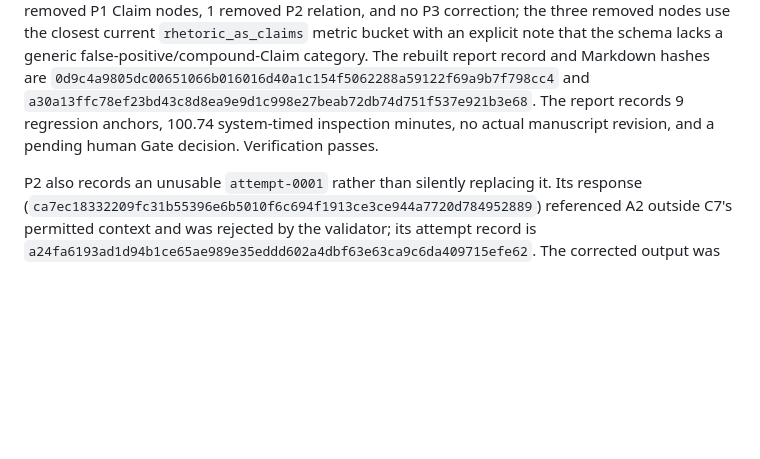
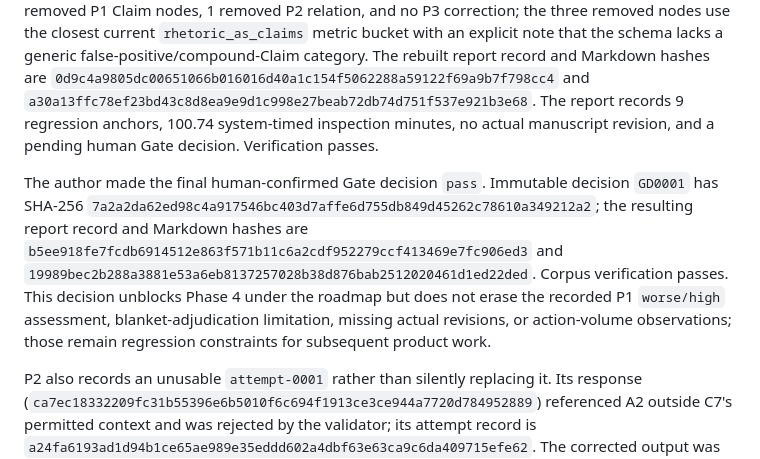
Before and after one commit to UYMIDGameStudio/critic-divergence-tester, a Markdown page: docs/product-gate-a.md, the part around the change. Rendered like a GitHub page; blank space fills up the shorter version.

Commit message:
Record Product Gate A pass

```diff
--- a/docs/product-gate-a.md
+++ b/docs/product-gate-a.md
@@ -109,6 +109,8 @@ The immutable local v5 corpus has now been captured at `D:\agent\gate-a-author-i
 
 All three human assessments are now append-only and verified. P1 is `worse` than direct chat with `high` correction burden; P2 is `same` with `acceptable` burden; P3 is `clearer` with `acceptable` burden. Assessment hashes for `AS0001`–`AS0003` are `96536d147cc136349493591e3cb18a4f8db68f4962b5f93a9a43e79cefafdfff`, `b622fd91d0a89b87eec124623b51dc0df32b42d99072ce441c77f98c84bef1a3`, and `f30e9d727dfbbfaf6faa03c9a5efe18848ab413a4d63ef80eae2c7245f554de5`. The evaluator confirmed 3 removed P1 Claim nodes, 1 removed P2 relation, and no P3 correction; the three removed nodes use the closest current `rhetoric_as_claims` metric bucket with an explicit note that the schema lacks a generic false-positive/compound-Claim category. The rebuilt report record and Markdown hashes are `0d9c4a9805dc00651066b016016d40a1c154f5062288a59122f69a9b7f798cc4` and `a30a13ffc78ef23bd43c8d8ea9e9d1c998e27beab72db74d751f537e921b3e68`. The report records 9 regression anchors, 100.74 system-timed inspection minutes, no actual manuscript revision, and a pending human Gate decision. Verification passes.
 
+The author made the final human-confirmed Gate decision `pass`. Immutable decision `GD0001` has SHA-256 `7a2a2da62ed98c4a917546bc403d7affe6d755db849d45262c78610a349212a2`; the resulting report record and Markdown hashes are `b5ee918fe7fcdb6914512e863f571b11c6a2cdf952279ccf413469e7fc906ed3` and `19989bec2b288a3881e53a6eb8137257028b38d876bab2512020461d1ed22ded`. Corpus verification passes. This decision unblocks Phase 4 under the roadmap but does not erase the recorded P1 `worse/high` assessment, blanket-adjudication limitation, missing actual revisions, or action-volume observations; those remain regression constraints for subsequent product work.
+
 P2 also records an unusable `attempt-0001` rather than silently replacing it. Its response (`ca7ec18332209fc31b55396e6b5010f6c694f1913ce3ce944a7720d784952889`) referenced A2 outside C7's permitted context and was rejected by the validator; its attempt record is `a24fa6193ad1d94b1ce65ae989e35eddd602a4dbf63e63ca9c6da409715efe62`. The corrected output was collected as distinct valid `attempt-0002`, which is the current result shown above.
 
 P3 likewise preserves an unusable `attempt-0001`: twelve proposed PASS results omitted the independent upstream support binding required by their check policies. Its response is `2c3cdac116ed4cf95eb9c45ea3b6dd1755c60095a0c177afad7dc04697e6f267` and its attempt record is `e0d1d3e3cfe9c07a5c05608d90436b853c11f79810676a13b539a9caaecac886`. The corrected `attempt-0002` adds allowed directed paths where evidence exists and changes two unsupported PASS proposals to substantive UNCERTAIN rather than manufacturing support.
```
